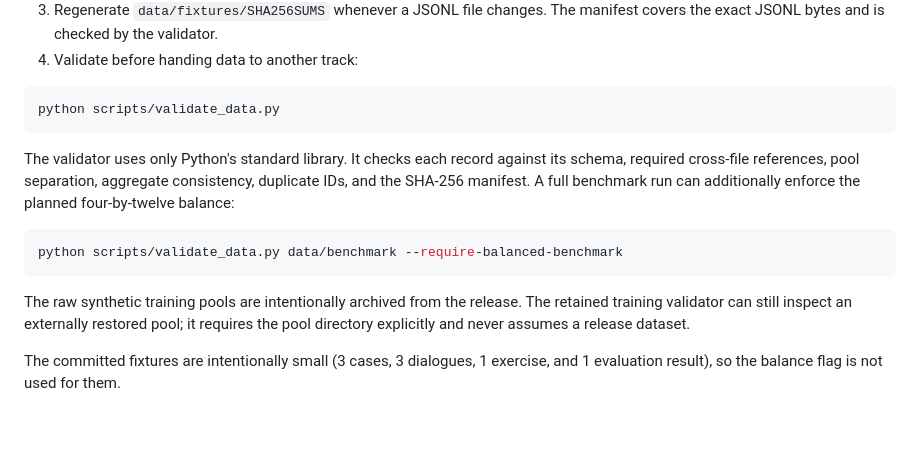
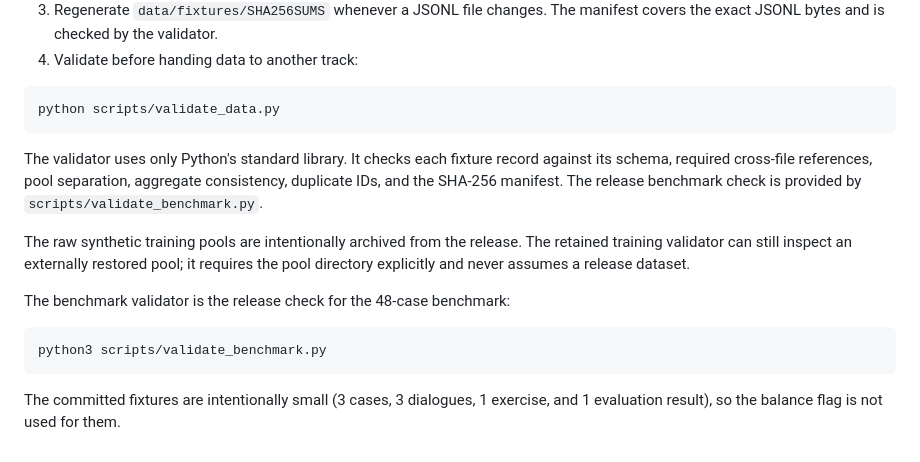
Before and after one commit to jakemaly/socratic, a Markdown page: schemas/README.md, the part around the change. Rendered like a GitHub page; blank space fills up the shorter version.

````diff
--- a/schemas/README.md
+++ b/schemas/README.md
@@ -39,14 +39,16 @@ The four benchmark families are:
 python scripts/validate_data.py
 ```
 
-The validator uses only Python's standard library. It checks each record against its schema, required cross-file references, pool separation, aggregate consistency, duplicate IDs, and the SHA-256 manifest. A full benchmark run can additionally enforce the planned four-by-twelve balance:
-
-```bash
-python scripts/validate_data.py data/benchmark --require-balanced-benchmark
-```
+The validator uses only Python's standard library. It checks each fixture record against its schema, required cross-file references, pool separation, aggregate consistency, duplicate IDs, and the SHA-256 manifest. The release benchmark check is provided by `scripts/validate_benchmark.py`.
 
 The raw synthetic training pools are intentionally archived from the release.
 The retained training validator can still inspect an externally restored pool;
 it requires the pool directory explicitly and never assumes a release dataset.
 
+The benchmark validator is the release check for the 48-case benchmark:
+
+```bash
+python3 scripts/validate_benchmark.py
+```
+
 The committed fixtures are intentionally small (3 cases, 3 dialogues, 1 exercise, and 1 evaluation result), so the balance flag is not used for them.
````
Also changed, not shown: docs/research/fine-tuning-evolution.md (+3 -3 lines), docs/research/fine-tuning-for-leakage-control.md (+9 -3 lines).
